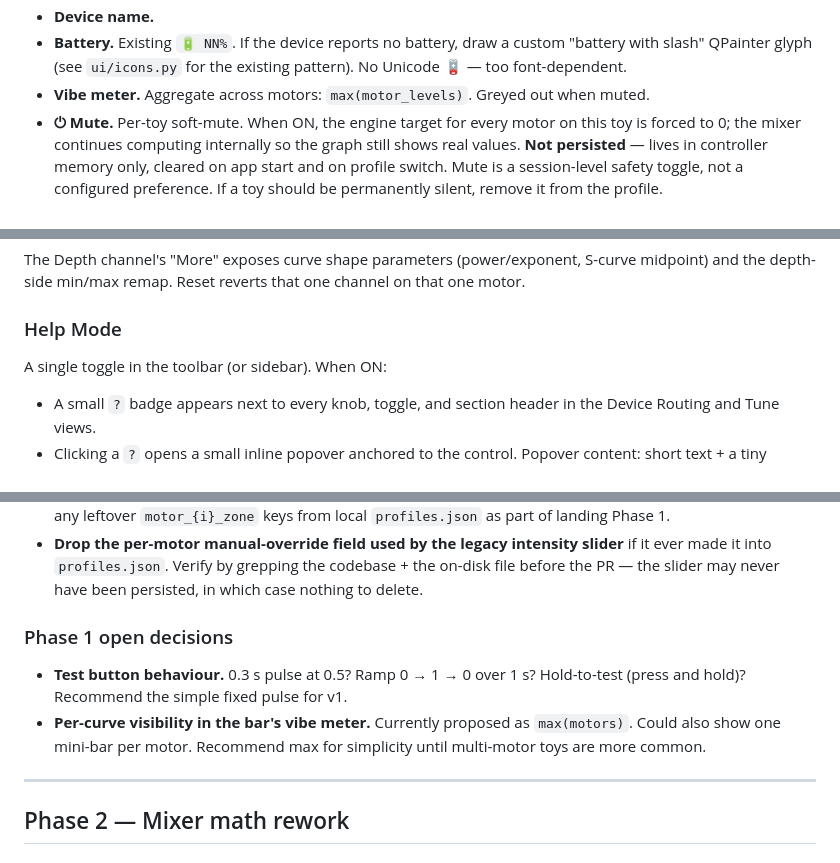
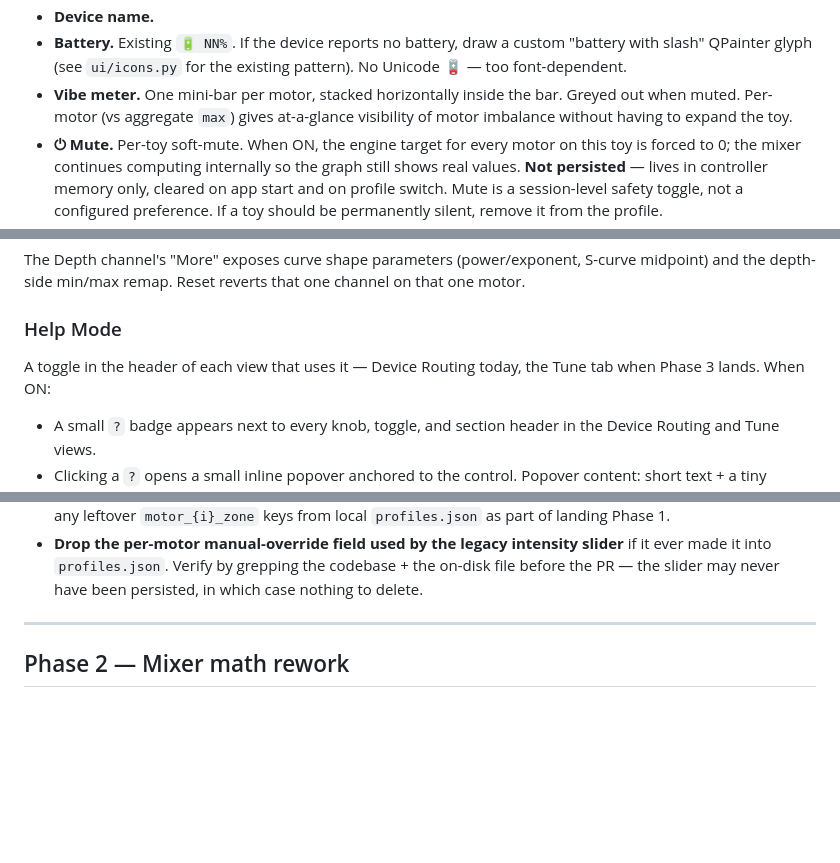
Before and after one commit to Blise518B/OscGoesPurrr, a Markdown page: ROUTING_REDESIGN.md, 3 parts joined by grey strips. Drawn GitHub-style; blank space fills up the shorter version.

Commit message:
Lock Phase 1 design decisions: vibe meter, Help Mode toggle
Decisions previously listed as open in ROUTING_REDESIGN.md:
- Test button: 0.3s pulse at 0.5 (already matched body text)
- Vibe meter: one mini-bar per motor (deviates from the older
  max(motor_levels) recommendation; per-motor gives glanceable
  motor-imbalance info without forcing an expand)
- Help Mode toggle: view-header (was "toolbar (or sidebar)");
  lives in the header of Device Routing today and the Tune tab
  when Phase 3 lands

Body text updated where it disagreed; the open-decisions section
removed since it is now empty.

```diff
--- a/ROUTING_REDESIGN.md
+++ b/ROUTING_REDESIGN.md
@@ -83,8 +83,10 @@ Contents, left to right:
   draw a custom "battery with slash" QPainter glyph (see
   `ui/icons.py` for the existing pattern). No Unicode 🪫 — too
   font-dependent.
-* **Vibe meter.** Aggregate across motors: `max(motor_levels)`.
-  Greyed out when muted.
+* **Vibe meter.** One mini-bar per motor, stacked horizontally
+  inside the bar. Greyed out when muted. Per-motor (vs aggregate
+  `max`) gives at-a-glance visibility of motor imbalance without
+  having to expand the toy.
 * **⏻ Mute.** Per-toy soft-mute. When ON, the engine target for every
   motor on this toy is forced to 0; the mixer continues computing
   internally so the graph still shows real values. **Not persisted** —
@@ -171,7 +173,8 @@ Reset reverts that one channel on that one motor.
 
 ### Help Mode
 
-A single toggle in the toolbar (or sidebar). When ON:
+A toggle in the header of each view that uses it — Device Routing
+today, the Tune tab when Phase 3 lands. When ON:
 
 * A small `?` badge appears next to every knob, toggle, and section
   header in the Device Routing and Tune views.
@@ -206,16 +209,6 @@ tuning flow.
   by grepping the codebase + the on-disk file before the PR — the
   slider may never have been persisted, in which case nothing to
   delete.
-
-### Phase 1 open decisions
-
-* **Test button behaviour.** 0.3 s pulse at 0.5? Ramp 0 → 1 → 0 over
-  1 s? Hold-to-test (press and hold)? Recommend the simple fixed
-  pulse for v1.
-* **Per-curve visibility in the bar's vibe meter.** Currently
-  proposed as `max(motors)`. Could also show one mini-bar per motor.
-  Recommend max for simplicity until multi-motor toys are more
-  common.
 
 ---
 
```
